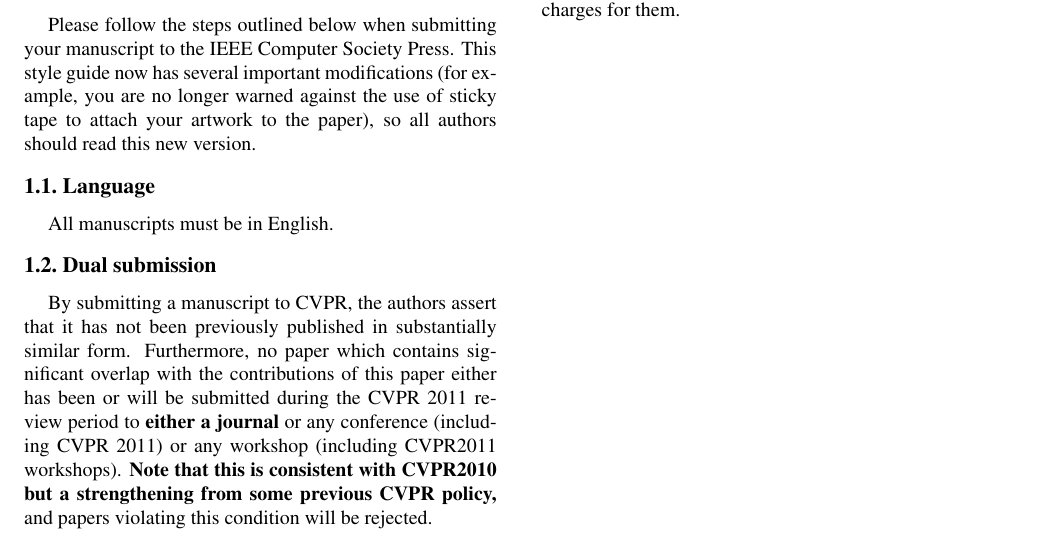
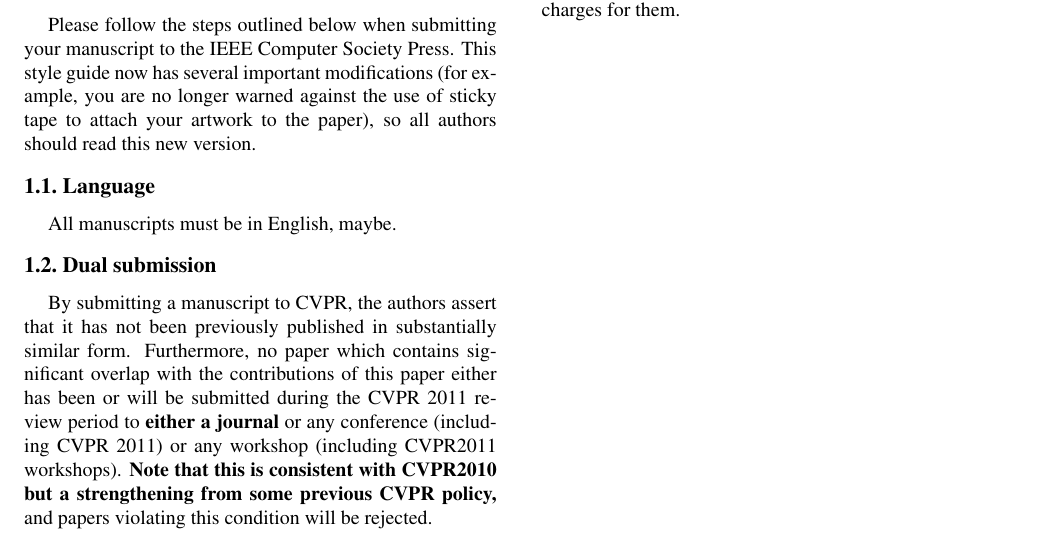
Before and after one commit to twitwi/DemoPWA, a LaTeX document (paper.tex): part of the page, cut so that both start at the same text. Compiled offline with pdfLaTeX.

Commit message:
Anglais ou pas

```diff
--- a/paper.tex
+++ b/paper.tex
@@ -61,7 +61,7 @@
 %-------------------------------------------------------------------------
 \subsection{Language}
 
-All manuscripts must be in English.
+All manuscripts must be in English, maybe.
 
 \subsection{Dual submission}
 
```
